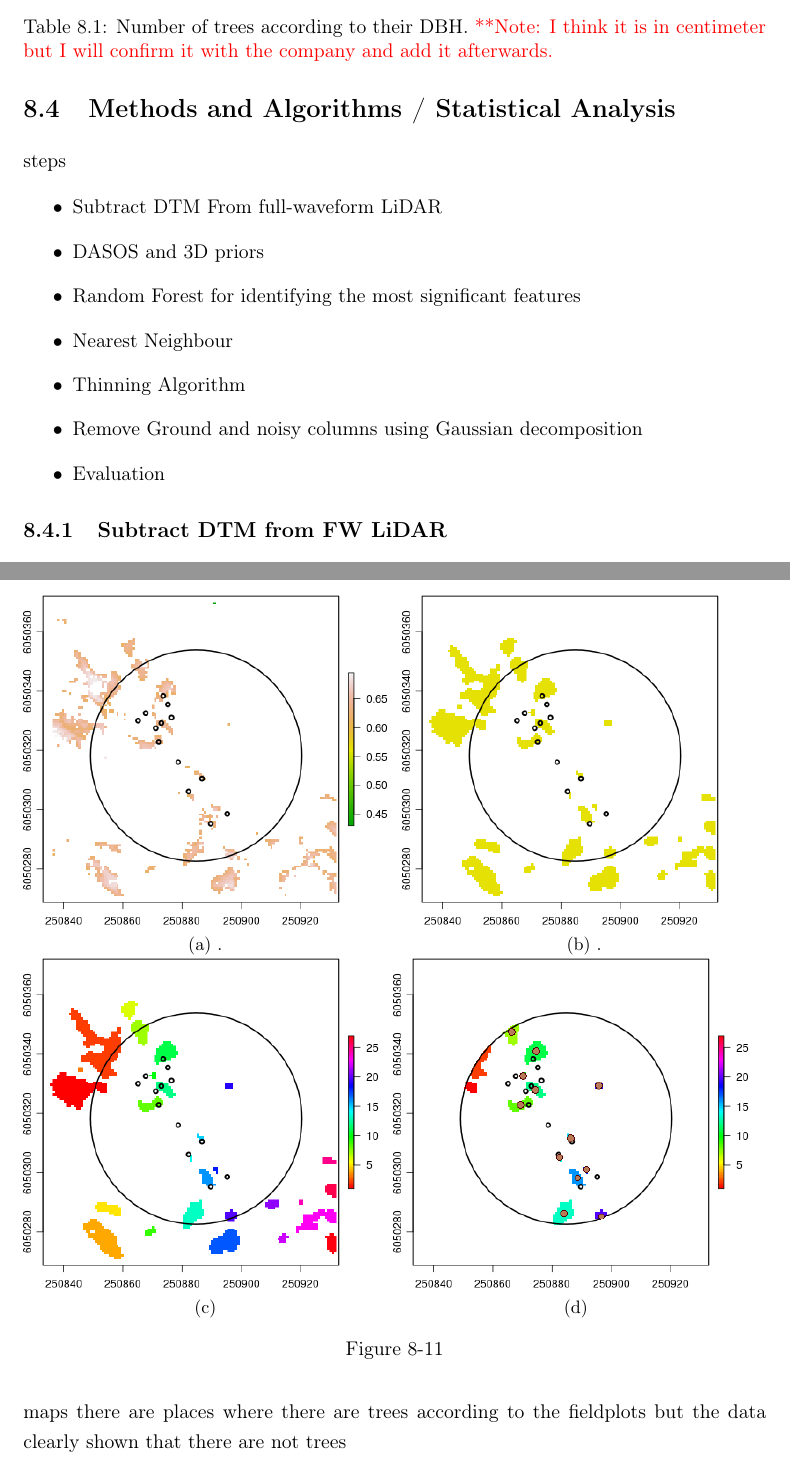
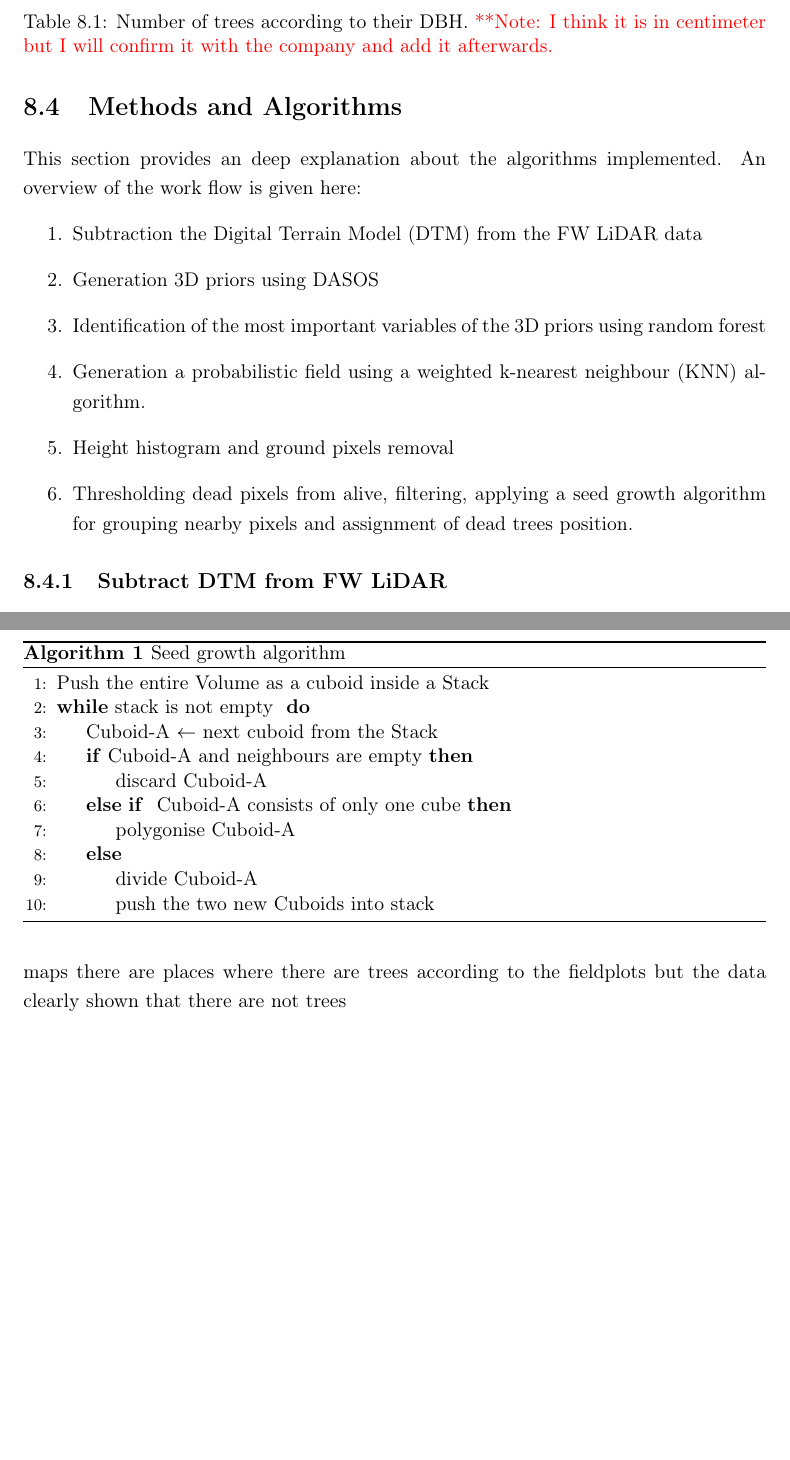
Before and after one commit to Art-n-MathS/ThesisDrMiltiadouTexFiles, a LaTeX thesis (main.tex, which reads tex/Classifications.tex): two parts of pages 30 and 39 of 49, joined at a grey line, cut so that both start at the same text, the shorter picture padded with empty space. Compiled offline with pdfLaTeX.

Commit message:
Progressing on Dead Trees Chapter

```diff
--- a/tex/Classifications.tex
+++ b/tex/Classifications.tex
@@ -193,19 +193,17 @@ The study area (Figure \ref{fig:StudyArea}) is a native River Red Gum (Eucalyptu
 	\label{tab:ClassificationChallenges}
 \end{table}
 
-\section{Methods and Algorithms / Statistical Analysis}
+\section{Methods and Algorithms}
 
-\par steps
-
-\begin{itemize}
-	\item Subtract DTM From full-waveform LiDAR
-	\item DASOS and 3D priors
-	\item Random Forest for identifying the most significant features
-	\item Nearest Neighbour
-	\item Thinning Algorithm
-	\item Remove Ground and noisy columns using Gaussian decomposition
-	\item Evaluation
-\end{itemize}
+\par This section provides an deep explanation about the algorithms implemented. An overview of the work flow is given here:
+\begin{enumerate}
+	\item Subtraction the Digital Terrain Model (DTM) from the FW LiDAR data
+	\item Generation 3D priors using DASOS
+	\item Identification of the most important variables of the 3D priors using random forest
+	\item Generation a probabilistic field using a weighted k-nearest neighbour (KNN) algorithm.
+	\item Height histogram and ground pixels removal
+	\item Thresholding dead pixels from alive, filtering, applying a seed growth algorithm for grouping nearby pixels and assignment of dead trees position.
+\end{enumerate}
 
 \subsection{Subtract DTM from FW LiDAR}\label{sec:DTMsub}
 
@@ -426,3 +443,24 @@ $D_i = {D_{i1},D_{i2}, ... , D_{i10}}$
+ \begin{algorithm}
+ 	\caption{Seed growth algorithm}
+ 	\label{alg:SeedGrowth}
+ 	\centering
+ 	\begin{algorithmic}[1]
+ 		\State Push the entire Volume as a cuboid inside a Stack
+ 		\While {stack is not empty }
+ 		\State Cuboid-A   $\gets$  next cuboid from the Stack
+ 		\If{Cuboid-A and neighbours are empty}
+ 		\State	discard Cuboid-A
+ 		\ElsIf { Cuboid-A consists of only one cube}
+ 		\State polygonise Cuboid-A
+ 		\Else
+ 		\State divide Cuboid-A
+ 		\State push the two new Cuboids into stack
+ 		\EndIf
+ 		\EndWhile
+ 	\end{algorithmic}
+ \end{algorithm}
+
+ \par By the end, it is assumed that each segment is a dead tree and its position is calculated by the average of geo-spatial location of its pixels.
 
 
 
@@ -431,25 +469,24 @@ $D_i = {D_{i1},D_{i2}, ... , D_{i10}}$
 
   		\centering
   		\includegraphics[width=\textwidth]{img/dead/c8_thresDead}
-  		\caption{.}
+  		\caption{Thresholding dead from alive trees.}
   		\label{fig:c8_deadThres}
   	\end{subfigure} \hfill
   	\begin{subfigure}[t]{.49\textwidth}
   		\centering
   		\includegraphics[width=\textwidth]{img/dead/c9_sharpFilter}
-  		\caption{.}
+  		\caption{}
   		\label{fig:c9_sharpFilter}
   	\end{subfigure} \hfill
   	\begin{subfigure}[t]{.49\textwidth}
   		\centering
   		\includegraphics[width=\textwidth]{img/dead/c10_segmentationResults}
-  		\caption{}
+  		\caption{Segmentation using a seed grownth algortihm.}
   		\label{fig:c10_segmentation}
   	\end{subfigure}
   	\begin{subfigure}[t]{.49\textwidth}
   		\centering
   		\includegraphics[width=\textwidth]{img/dead/c11_TreePos}
-  		\caption{}
+  		\caption{The estimated dead tree positions(brown dots).}
   		\label{fig:c11_results}
   	\end{subfigure}
-  	\caption{ }
```
Also changed, not shown: tex/Classifications.tex (95 more changed lines). Lines whose indentation alone changed are shown as unchanged.
